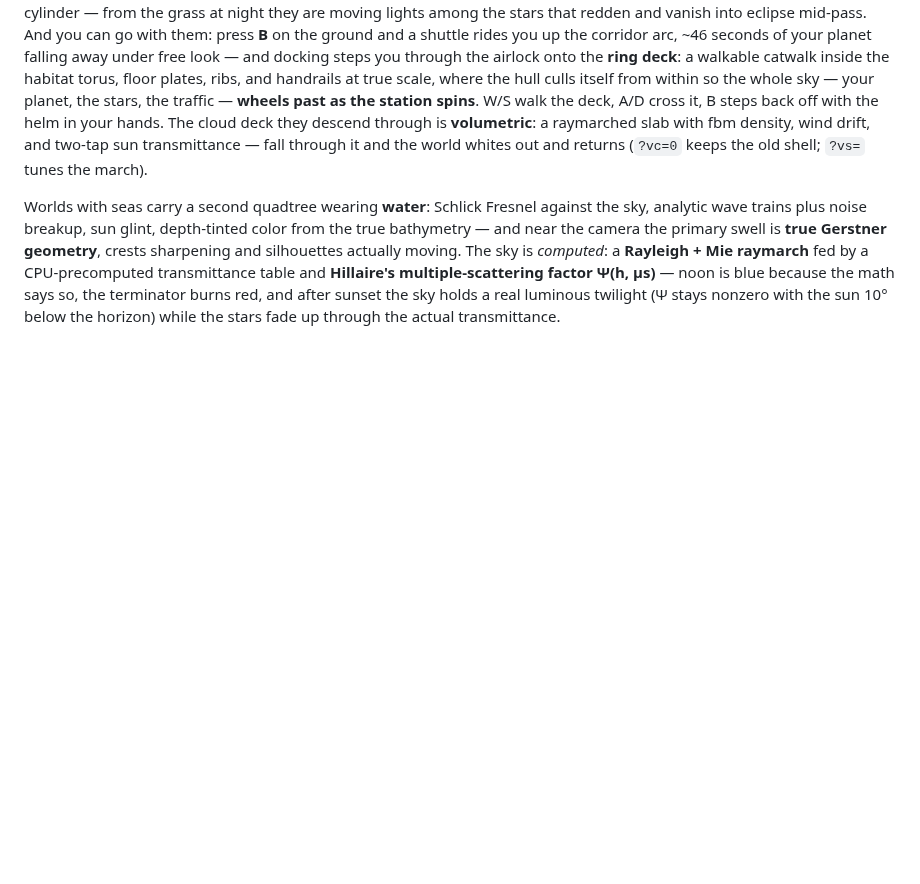
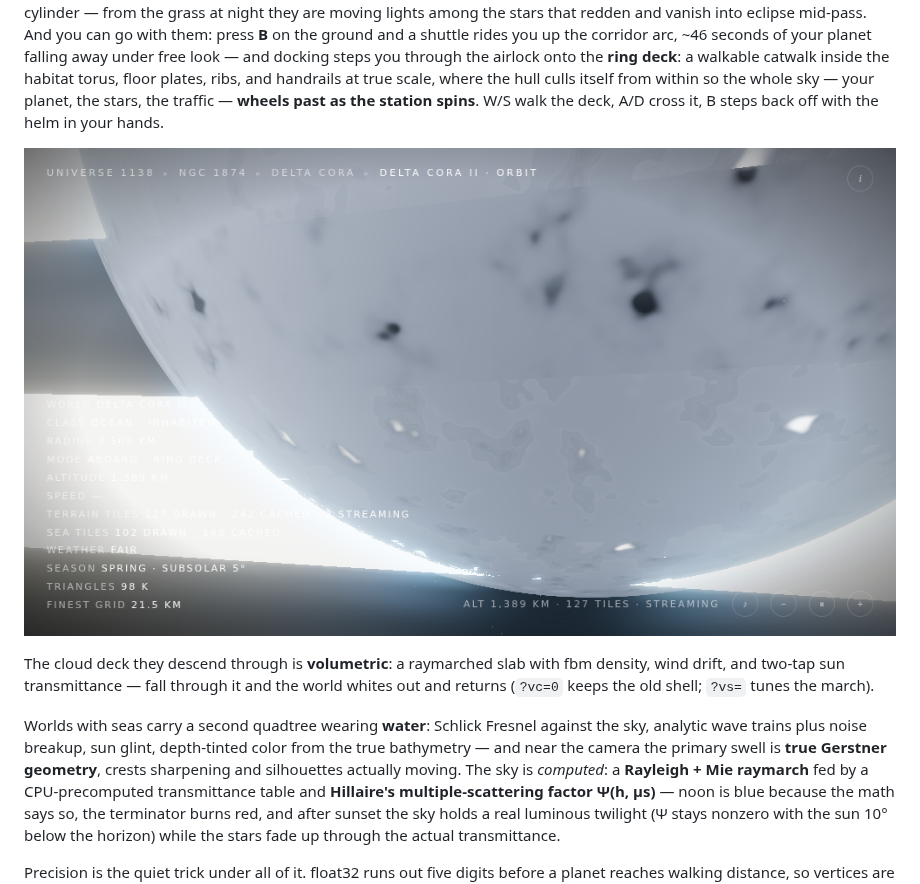
Before and after one commit to Majveia/Fable-Universe-, a Markdown page: README.md, the part around one of its changes. Drawn GitHub-style; pictures changed too: docs/screenshots/38-ring-deck.png (added); blank space fills up the shorter version.

Commit message:
Gallery: the river mouth, the winter coast, and the world past the hull
Three shots close the six-pillar lap, all taken by the verification
suites themselves: a braided river mouth from 13.7 km on a terrestrial
world (deltaic lobes and shallow lacework where the trunk meets the
sea), the same northern coast in deep winter at subsolar -21 degrees
(the swollen rivers dark against the migrated snow), and the view from
the station's ring deck — the planet filling the sky past the floor
plates, mode row reading aboard. Final tallies: erosion 6/6 unit-exact,
storms green (uFlow 1.8 exact, bolt lifecycle clean, front moved 0.35
in five minutes), seasons 5/5 twice, the grand voyage 14/14 (transfer
to touchdown on the clicked world, monotone climb-out 2603 to 6013
into the system handoff, ring deck entered, walked, and exited), and
the cross-scale regression stayed green throughout.

Co-Authored-By: Claude Fable 5 <noreply@anthropic.com>
Claude-Session: https://claude.ai/code/session_013RxB62vfVMieJtiNsVMmEs

```diff
--- a/README.md
+++ b/README.md
@@ -251,7 +255,11 @@ airlock onto the **ring deck**: a walkable catwalk inside the habitat
 torus, floor plates, ribs, and handrails at true scale, where the hull
 culls itself from within so the whole sky — your planet, the stars, the
 traffic — **wheels past as the station spins**. W/S walk the deck, A/D
-cross it, B steps back off with the helm in your hands. The
+cross it, B steps back off with the helm in your hands.
+
+![the ring deck: your world past the hull](docs/screenshots/38-ring-deck.png)
+
+The
 cloud deck they descend through is **volumetric**: a raymarched slab
 with fbm density, wind drift, and two-tap sun transmittance — fall
 through it and the world whites out and returns (`?vc=0` keeps the old
```
Also changed, not shown: other parts of README.md (+4 -0 lines), docs/screenshots/37-delta.png (added), docs/screenshots/39-winter.png (added).
